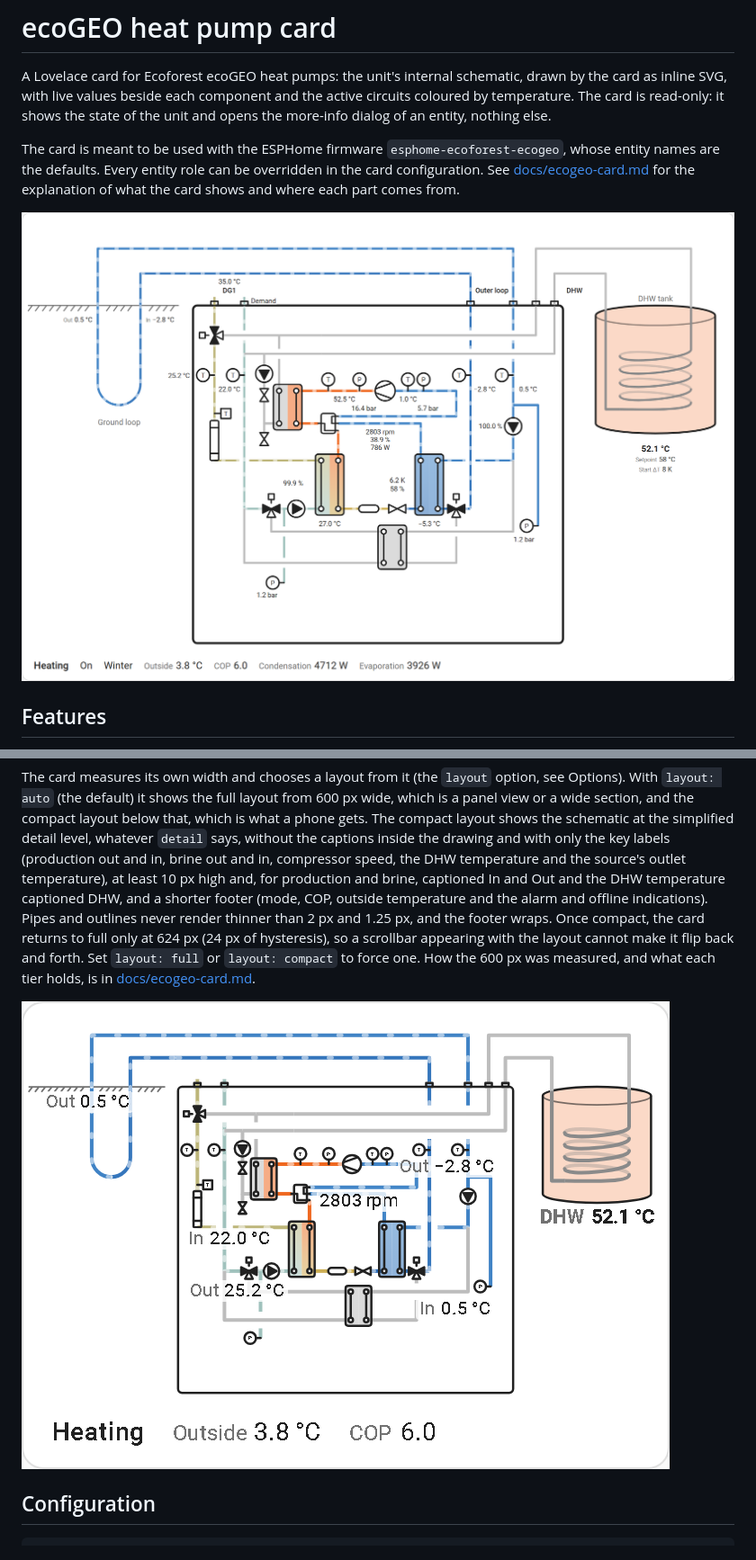
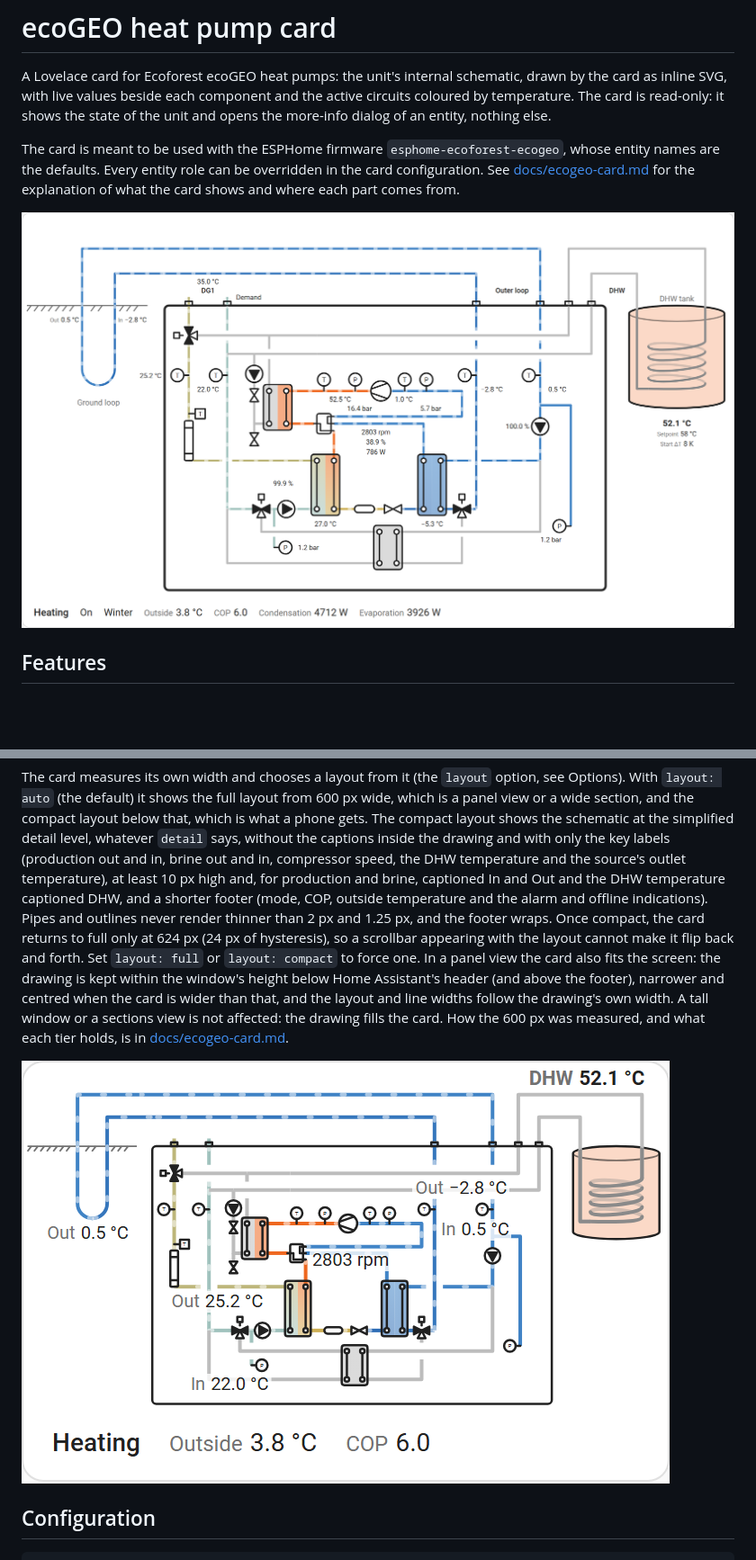
Before and after one commit to peeter123/ha-ecogeo-card, a Markdown page: README.md, 2 parts joined by grey strips. Shown at 90% size. Drawn GitHub-style; pictures changed too: docs/images/heating.png, docs/images/phone-heating.png; blank space fills up the shorter version.

```diff
--- a/README.md
+++ b/README.md
@@ -47,7 +47,7 @@ speed, the DHW temperature and the source's outlet temperature), at least 10 px
 COP, outside temperature and the alarm and offline indications). Pipes and outlines never render thinner than 2 px
 and 1.25 px, and the footer wraps. Once compact, the card returns to full only at 624 px (24 px of hysteresis), so a
 scrollbar appearing with the layout cannot make it flip back and forth. Set `layout: full` or `layout: compact` to
-force one. How the 600 px was measured, and what each tier holds, is in [docs/ecogeo-card.md](docs/ecogeo-card.md).
+force one. In a panel view the card also fits the screen: the drawing is kept within the window's height below Home Assistant's header (and above the footer), narrower and centred when the card is wider than that, and the layout and line widths follow the drawing's own width. A tall window or a sections view is not affected: the drawing fills the card. How the 600 px was measured, and what each tier holds, is in [docs/ecogeo-card.md](docs/ecogeo-card.md).
 
 ![The card on a 360 px wide phone: the compact layout with its seven key values](docs/images/phone-heating.png)
 
```
Also changed, not shown: other parts of README.md (+1 -1 lines), docs/ecogeo-card.md (+20 -0 lines), 16 other files.
